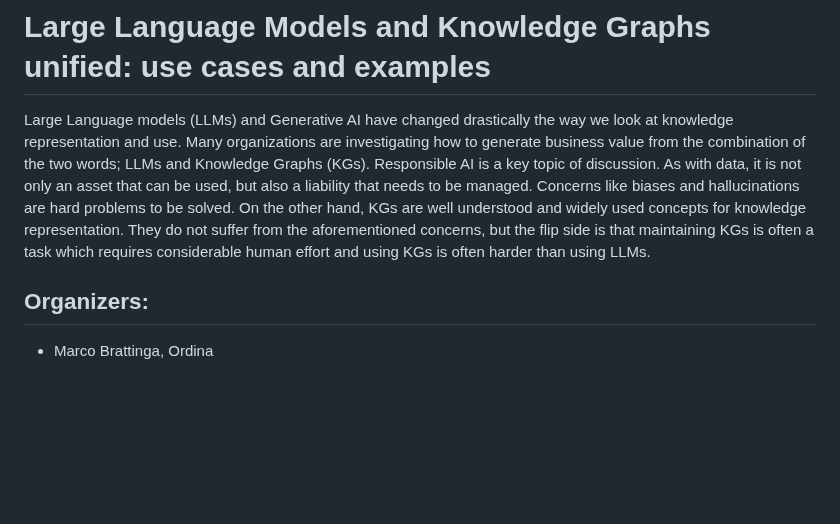
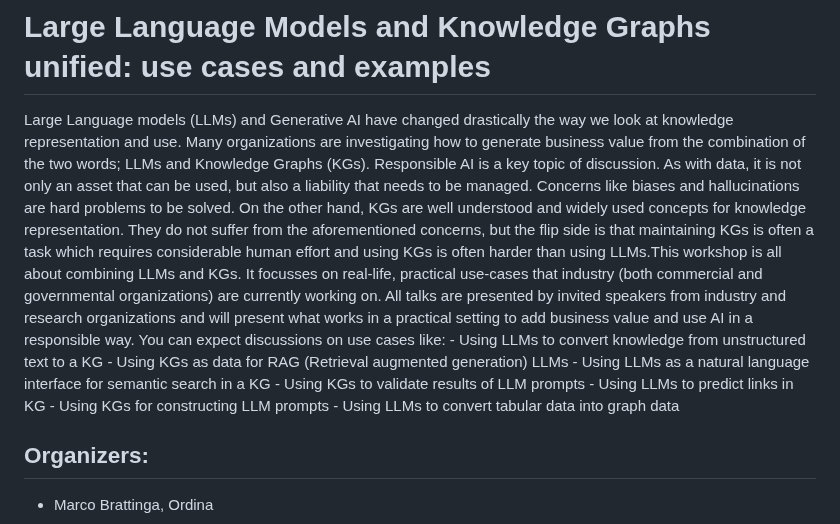
Before and after one commit to SEMANTiCS-org/2024-semantics-org.github.io, a Markdown page: content/Accepted_Workshops.md, the part around one of its changes. Drawn GitHub-style; blank space fills up the shorter version.

Commit message:
Updating workshop page

```diff
--- a/content/Accepted_Workshops.md
+++ b/content/Accepted_Workshops.md
@@ -31,7 +31,15 @@
 <br>
 
 # Large Language Models and Knowledge Graphs unified: use cases and examples
-<p style="text-align: justify !important;">Large Language models (LLMs) and Generative AI have changed drastically the way we look at knowledge representation and use. Many organizations are investigating how to generate business value from the combination of the two words; LLMs and Knowledge Graphs (KGs). Responsible AI is a key topic of discussion. As with data, it is not only an asset that can be used, but also a liability that needs to be managed. Concerns like biases and hallucinations are hard problems to be solved. On the other hand, KGs are well understood and widely used concepts for knowledge representation. They do not suffer from the aforementioned concerns, but the flip side is that maintaining KGs is often a task which requires considerable human effort and using KGs is often harder than using LLMs.</p>
+<p style="text-align: justify !important;">Large Language models (LLMs) and Generative AI have changed drastically the way we look at knowledge representation and use. Many organizations are investigating how to generate business value from the combination of the two words; LLMs and Knowledge Graphs (KGs). Responsible AI is a key topic of discussion. As with data, it is not only an asset that can be used, but also a liability that needs to be managed. Concerns like biases and hallucinations are hard problems to be solved. On the other hand, KGs are well understood and widely used concepts for knowledge representation. They do not suffer from the aforementioned concerns, but the flip side is that maintaining KGs is often a task which requires considerable human effort and using KGs is often harder than using LLMs.This workshop is all about combining LLMs and KGs. It focusses on real-life, practical use-cases that industry (both commercial and governmental organizations) are currently working on. All talks are presented by invited speakers from industry and research organizations and will present what works in a practical setting to add business value and use AI in a responsible way.
+You can expect discussions on use cases like:
+- Using LLMs to convert knowledge from unstructured text to a KG
+- Using KGs as data for RAG (Retrieval augmented generation) LLMs
+- Using LLMs as a natural language interface for semantic search in a KG
+- Using KGs to validate results of LLM prompts
+- Using LLMs to predict links in KG
+- Using KGs for constructing LLM prompts
+- Using LLMs to convert tabular data into graph data</p>
 
 ## Organizers:
 <ul>
```
Also changed, not shown: other parts of content/Accepted_Workshops.md (+2 -0 lines).
